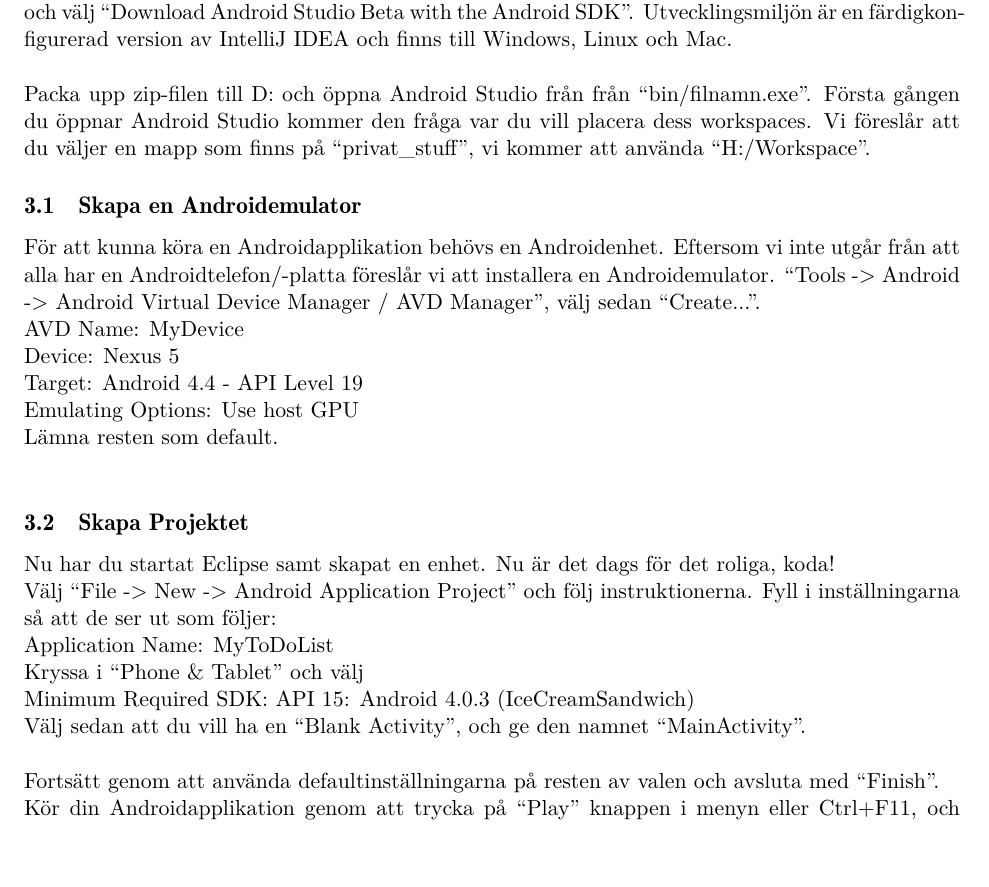
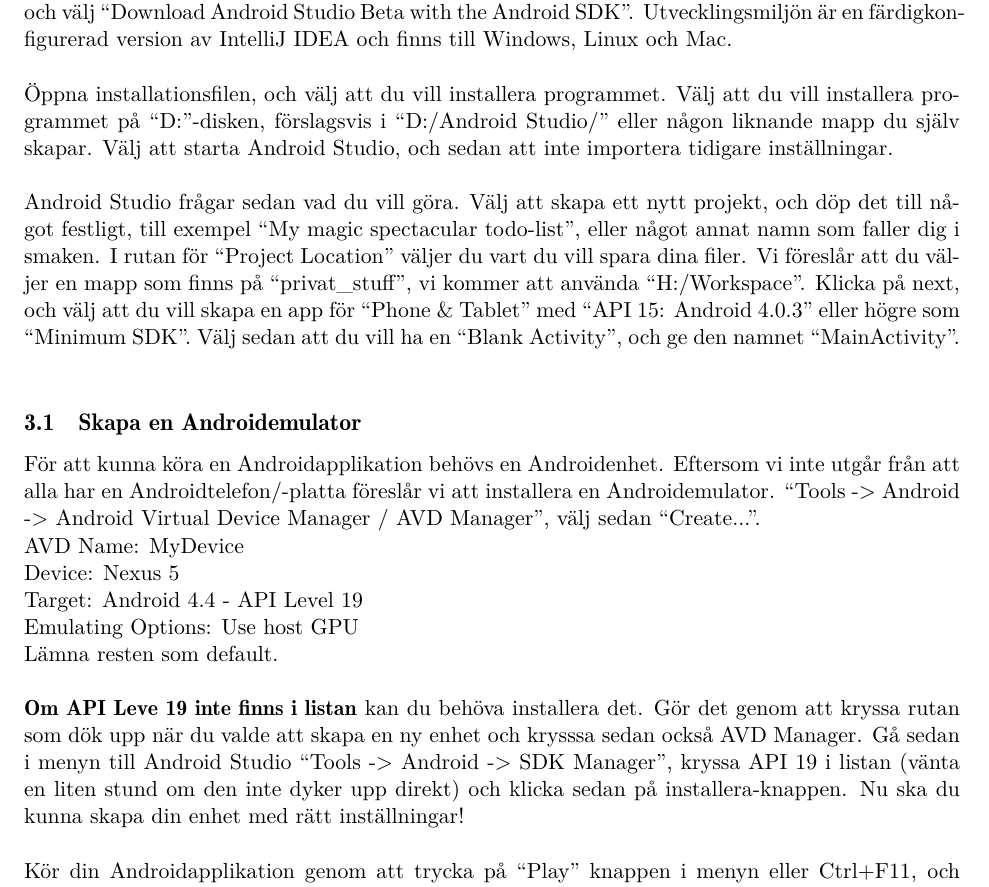
Before and after one commit to LiTHehack/koma, a LaTeX document (labs/android/uppgift.tex): part of page 2 of 9, cut so that both start at the same text, the shorter picture padded with empty space. Compiled offline with pdfLaTeX.

Commit message:
Add better install instructions to android lab, improve some wording on android lecture

```diff
--- a/labs/android/uppgift.tex
+++ b/labs/android/uppgift.tex
@@ -55,25 +55,16 @@
 \section{Installation}
 För att installera Android Studio gå in på \href{http://developer.android.com/sdk/installing/studio.html}{http://developer.android.com/sdk/installing/studio.html} och välj “Download Android Studio Beta with the Android SDK”. Utvecklingsmiljön är en färdigkonfigurerad version av IntelliJ IDEA och finns till Windows, Linux och Mac.\\
 
-Packa upp zip-filen till D: och öppna Android Studio från från “bin/filnamn.exe”.
-Första gången du öppnar Android Studio kommer den fråga var du vill placera dess workspaces.
+Öppna installationsfilen, och välj att du vill installera programmet.
+Välj att du vill installera programmet på ``D:''-disken, förslagsvis i ``D:/Android Studio/'' eller någon liknande mapp du själv skapar.
+Välj att starta Android Studio, och sedan att inte importera tidigare inställningar.\\
+
+Android Studio frågar sedan vad du vill göra.
+Välj att skapa ett nytt projekt, och döp det till något festligt, till exempel ``My magic spectacular todo-list'', eller något annat namn som faller dig i smaken.
+I rutan för ``Project Location'' väljer du vart du vill spara dina filer.
 Vi föreslår att du väljer en mapp som finns på “privat\_stuff”, vi kommer att använda “H:/Workspace”.
-
-%
-%
-%
-%
-%
-%
-%
-% FIXME – instruktioner för att komma igång
-%
-%
-%
-%
-%
-%
-%
+Klicka på next, och välj att du vill skapa en app för ``Phone \& Tablet'' med ``API 15: Android 4.0.3'' eller högre som ``Minimum SDK''.
+Välj sedan att du vill ha en ``Blank Activity'', och ge den namnet ``MainActivity''.\\
 
 \subsection{Skapa en Androidemulator}
 För att kunna köra en Androidapplikation behövs en Androidenhet.
@@ -86,18 +77,11 @@
 Emulating Options:  Use host GPU\\
 Lämna resten som default.\\
 
-\subsection{Skapa Projektet}
-Nu har du startat Eclipse samt skapat en enhet.
-Nu är det dags för det roliga, koda!
-\\
-Välj “File -> New -> Android Application Project” och följ instruktionerna. Fyll i inställningarna så att de ser ut som följer:\\
-Application Name:  MyToDoList\\
-Kryssa i ``Phone \& Tablet'' och välj \\
-Minimum Required SDK:  API 15: Android 4.0.3 (IceCreamSandwich) \\
-Välj sedan att du vill ha en ``Blank Activity'', och ge den namnet ``MainActivity''.\\
-\\
-Fortsätt genom att använda defaultinställningarna på resten av valen och avsluta med “Finish”.
-%Nu kan ditt fönster fortfarande ha en välkomstmeny till Android SDK. Avsluta den med krysset som är uppe i vänstra hörnet i den inre ramen.
+% SDK MANAGER OM DET INTE FINNS API 19 typ
+\textbf{Om API Leve 19 inte finns i listan} kan du behöva installera det.
+Gör det genom att kryssa rutan som dök upp när du valde att skapa en ny enhet och krysssa sedan också AVD Manager.
+Gå sedan i menyn till Android Studio “Tools -> Android -> SDK Manager”, kryssa API 19 i listan (vänta en liten stund om den inte dyker upp direkt) och klicka sedan på installera-knappen.
+Nu ska du kunna skapa din enhet med rätt inställningar!\\
 
 Kör din Androidapplikation genom att trycka på “Play” knappen i menyn eller Ctrl+F11, och kryssa sedan i ``Launch emulator'' och välj ``MyDevice'' som du skapade tidigare.
 Notera att Androidemulatorn tar några minuter att starta första gången.
```
Also changed, not shown: labs/android/uppgift.pdf, 2 other files.
